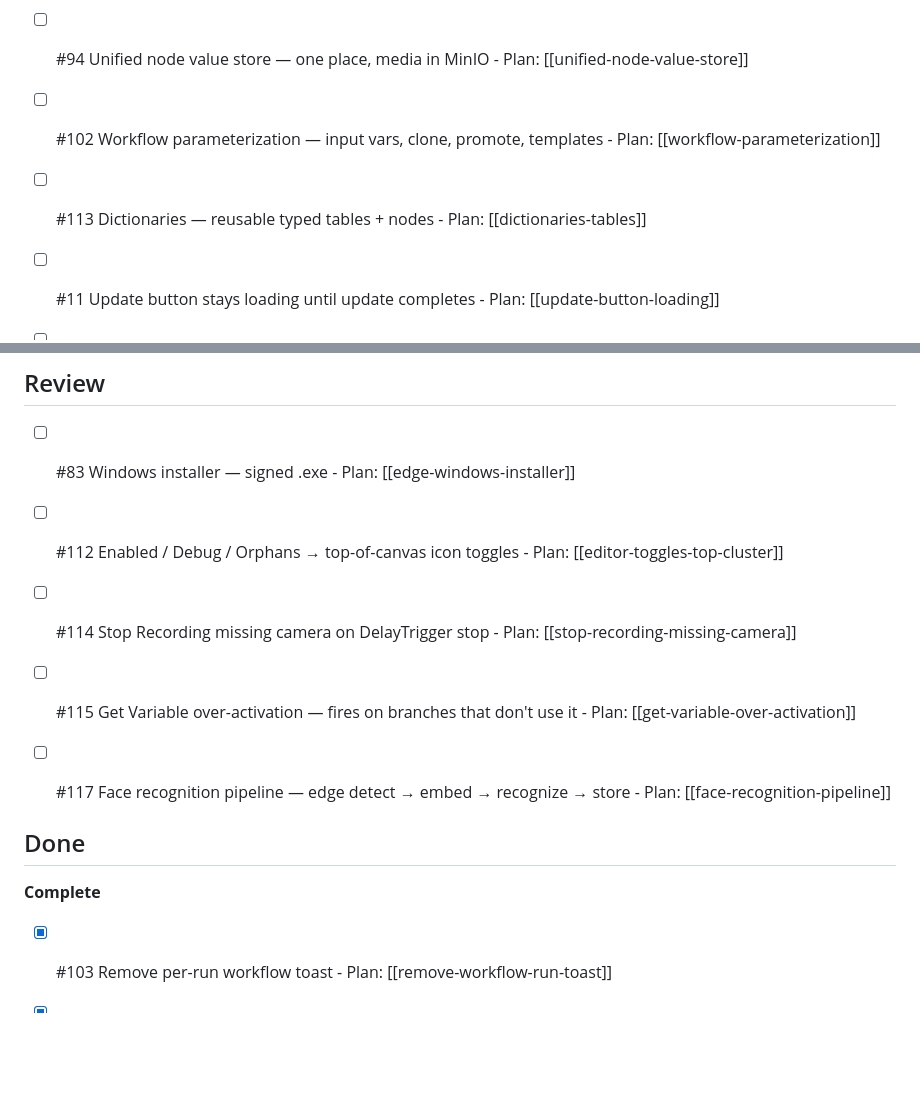
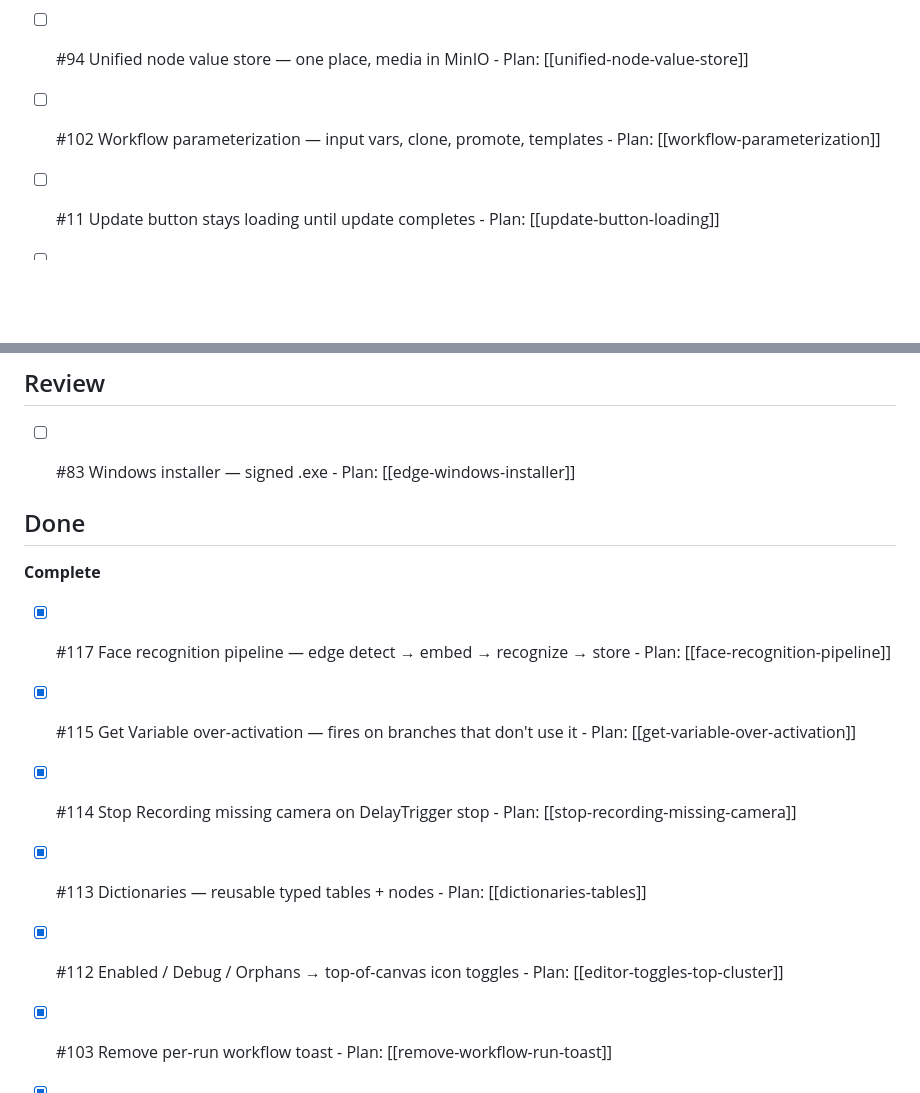
Before and after one commit to jackesdavid/olhar-ai, a Markdown page: docs/Task Board.md, 2 parts joined by grey strips. GitHub-like rendering; blank space fills up the shorter version.

Commit message:
docs(board): move validated Review + #113 → Done

```diff
--- a/docs/Task Board.md
+++ b/docs/Task Board.md
@@ -107,8 +107,6 @@ kanban-plugin: board
 	  - Plan: [[unified-node-value-store]]
 - [ ] #102 Workflow parameterization — input vars, clone, promote, templates
 	  - Plan: [[workflow-parameterization]]
-- [ ] #113 Dictionaries — reusable typed tables + nodes
-	  - Plan: [[dictionaries-tables]]
 - [ ] #11 Update button stays loading until update completes
 	  - Plan: [[update-button-loading]]
 - [ ] #119 Faces view — cluster + bulk-label unknown faces → people
@@ -121,19 +119,21 @@ kanban-plugin: board
 
 - [ ] #83 Windows installer — signed .exe
 	  - Plan: [[edge-windows-installer]]
-- [ ] #112 Enabled / Debug / Orphans → top-of-canvas icon toggles
-	  - Plan: [[editor-toggles-top-cluster]]
-- [ ] #114 Stop Recording missing camera on DelayTrigger stop
-	  - Plan: [[stop-recording-missing-camera]]
-- [ ] #115 Get Variable over-activation — fires on branches that don't use it
-	  - Plan: [[get-variable-over-activation]]
-- [ ] #117 Face recognition pipeline — edge detect → embed → recognize → store
-	  - Plan: [[face-recognition-pipeline]]
 
 
 ## Done
 
 **Complete**
+- [x] #117 Face recognition pipeline — edge detect → embed → recognize → store
+	  - Plan: [[face-recognition-pipeline]]
+- [x] #115 Get Variable over-activation — fires on branches that don't use it
+	  - Plan: [[get-variable-over-activation]]
+- [x] #114 Stop Recording missing camera on DelayTrigger stop
+	  - Plan: [[stop-recording-missing-camera]]
+- [x] #113 Dictionaries — reusable typed tables + nodes
+	  - Plan: [[dictionaries-tables]]
+- [x] #112 Enabled / Debug / Orphans → top-of-canvas icon toggles
+	  - Plan: [[editor-toggles-top-cluster]]
 - [x] #103 Remove per-run workflow toast
 	  - Plan: [[remove-workflow-run-toast]]
 - [x] #122 Face embeddings — landmark-aligned (kps → face_embed)
```
